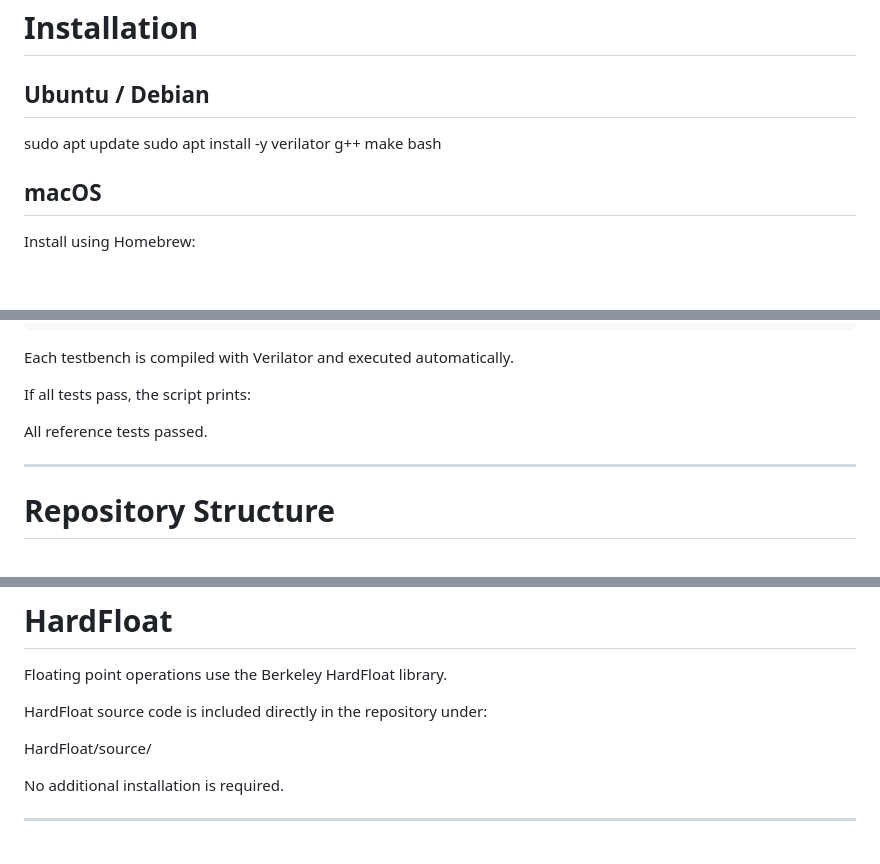
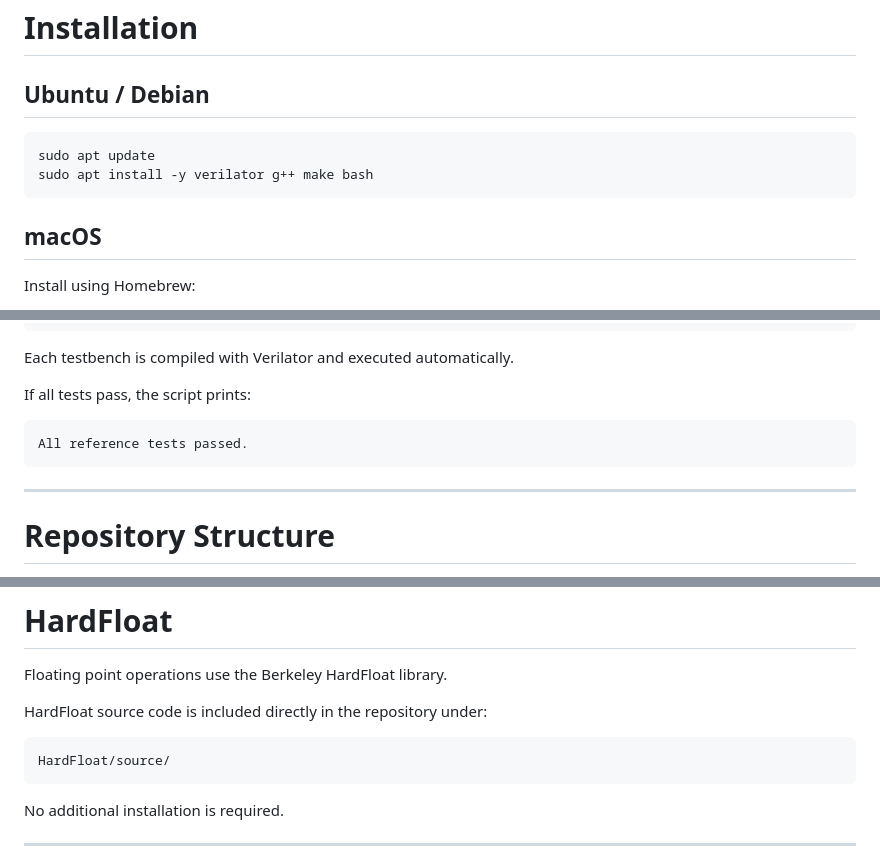
Before and after one commit to alskaf1293/neuralcomputer, a Markdown page: README.md, 3 parts joined by grey strips. Drawn GitHub-style; blank space fills up the shorter version.

````diff
--- a/README.md
+++ b/README.md
@@ -61,9 +61,10 @@ Only the following external tools are required:
 
 ## Ubuntu / Debian
 
+```bash
 sudo apt update
 sudo apt install -y verilator g++ make bash
-
+```
 ## macOS
 
 Install using Homebrew:
@@ -93,7 +94,9 @@ Each testbench is compiled with Verilator and executed automatically.
 
 If all tests pass, the script prints:
 
+```bash
 All reference tests passed.
+```
 
 ---
 
@@ -140,7 +143,9 @@ Floating point operations use the Berkeley HardFloat library.
 
 HardFloat source code is included directly in the repository under:
 
+```bash
 HardFloat/source/
+```
 
 No additional installation is required.
 
````
